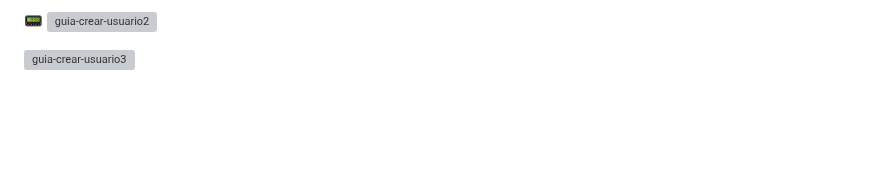
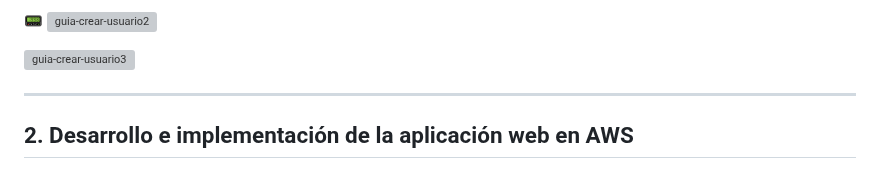
Before and after one commit to ccalvop/AWS-WebAppAutoDeploy, a Markdown page: README.md, the part around the change. Drawn GitHub-style; blank space fills up the shorter version; grey boxes are pictures that could not be loaded.

```diff
--- a/README.md
+++ b/README.md
@@ -65,3 +65,7 @@ El proyecto lo dividiremos en dos partes:
 ![guia-crear-usuario2](https://user-images.githubusercontent.com/126183973/232850735-31654c1f-e19b-4990-8f67-c69f003898e3.JPG)
 
 ![guia-crear-usuario3](https://user-images.githubusercontent.com/126183973/232850780-effc2ec2-cbe1-4f3d-9d1f-ee34fe00486d.JPG)
+<br>
+<hr>
+
+## 2. Desarrollo e implementación de la aplicación web en AWS
```
